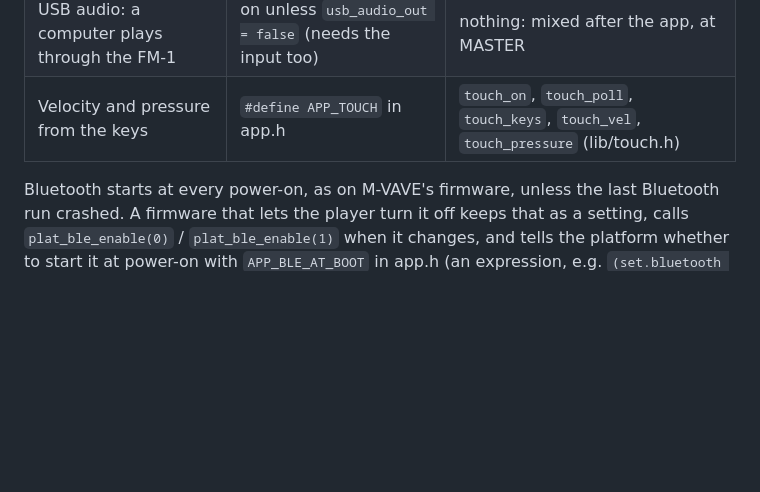
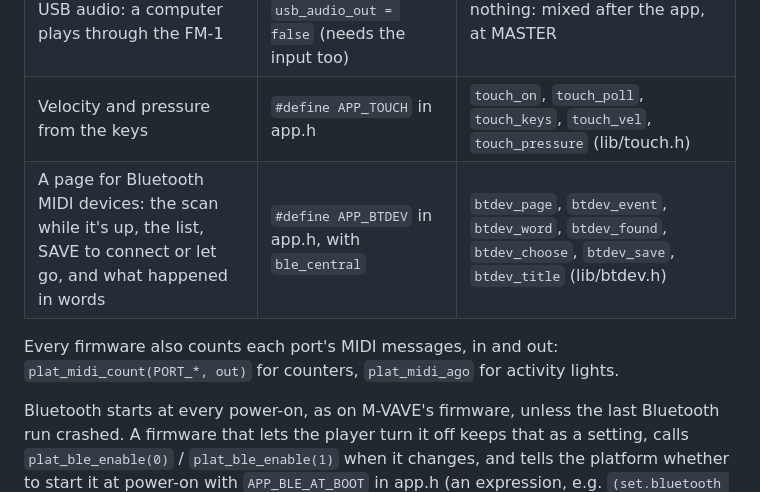
Before and after one commit to RahelPuest/fm1-base, a Markdown page: README.md, the part around the change. GitHub-like rendering; blank space fills up the shorter version.

Commit message:
README: lib/btdev and the port counts

```diff
--- a/README.md
+++ b/README.md
@@ -28,6 +28,10 @@ parts it has.
 | USB audio: the FM-1 recorded over the cable | on unless `usb_audio_in = false` | nothing: the master output |
 | USB audio: a computer plays through the FM-1 | on unless `usb_audio_out = false` (needs the input too) | nothing: mixed after the app, at MASTER |
 | Velocity and pressure from the keys | `#define APP_TOUCH` in app.h | `touch_on`, `touch_poll`, `touch_keys`, `touch_vel`, `touch_pressure` (lib/touch.h) |
+| A page for Bluetooth MIDI devices: the scan while it's up, the list, SAVE to connect or let go, and what happened in words | `#define APP_BTDEV` in app.h, with `ble_central` | `btdev_page`, `btdev_event`, `btdev_word`, `btdev_found`, `btdev_choose`, `btdev_save`, `btdev_title` (lib/btdev.h) |
+
+Every firmware also counts each port's MIDI messages, in and out: `plat_midi_count(PORT_*, out)` for counters,
+`plat_midi_ago` for activity lights.
 
 Bluetooth starts at every power-on, as on M-VAVE's firmware, unless the last Bluetooth run crashed. A firmware
 that lets the player turn it off keeps that as a setting, calls `plat_ble_enable(0)` / `plat_ble_enable(1)`
```
